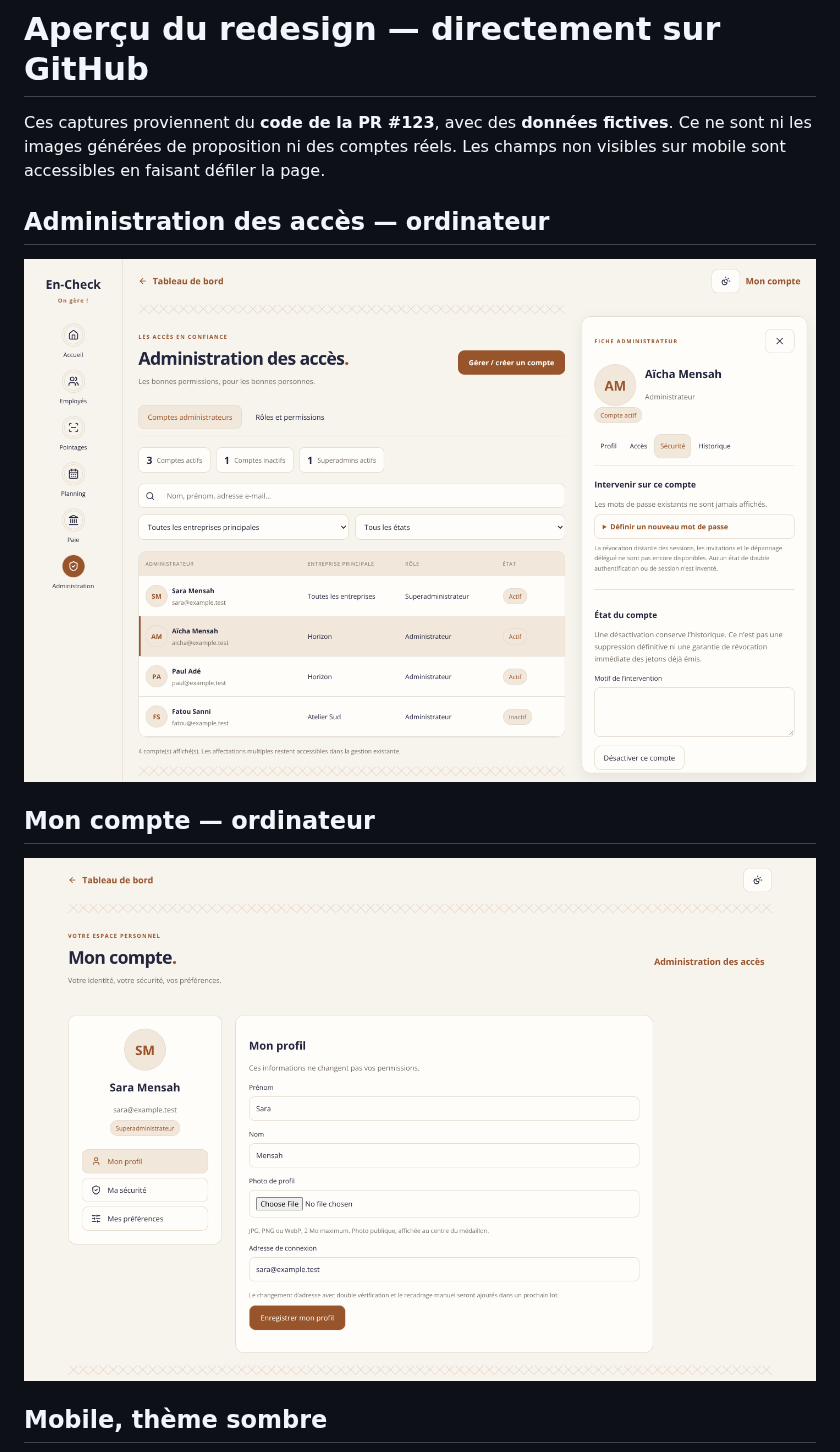
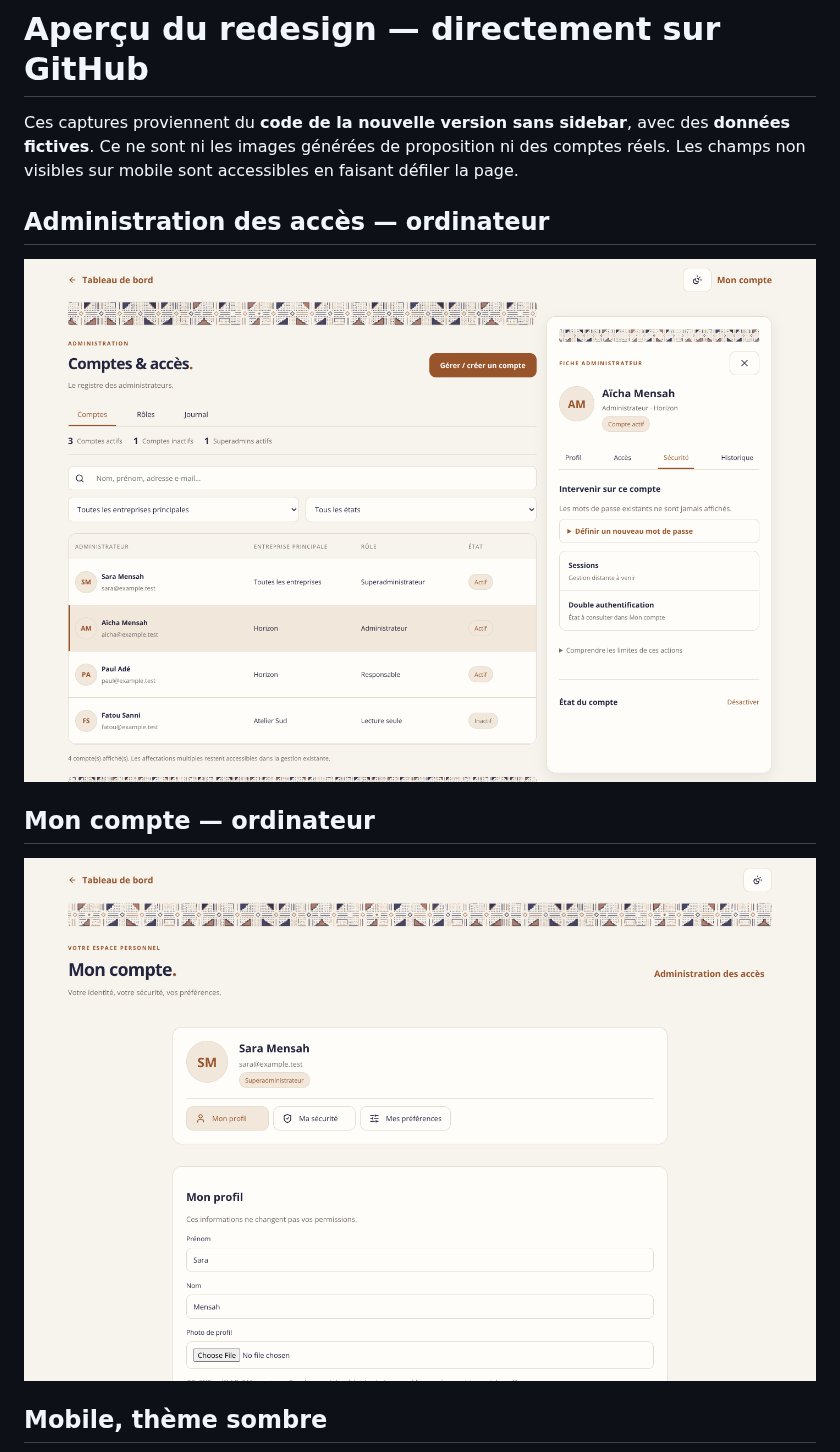
Before and after one commit to Buta-ta/En-Check, a Markdown page: docs/APERCU-ADMINISTRATION.md, the part around one of its changes. GitHub-like rendering; pictures changed too: docs/captures/admin-comptes-desktop.png, docs/captures/mon-compte-desktop.png.

```diff
--- a/docs/APERCU-ADMINISTRATION.md
+++ b/docs/APERCU-ADMINISTRATION.md
@@ -1,6 +1,6 @@
 # Aperçu du redesign — directement sur GitHub
 
-Ces captures proviennent du **code de la PR #123**, avec des **données fictives**. Ce ne sont ni les images générées de proposition ni des comptes réels. Les champs non visibles sur mobile sont accessibles en faisant défiler la page.
+Ces captures proviennent du **code de la nouvelle version sans sidebar**, avec des **données fictives**. Ce ne sont ni les images générées de proposition ni des comptes réels. Les champs non visibles sur mobile sont accessibles en faisant défiler la page.
 
 ## Administration des accès — ordinateur
 
```
Also changed, not shown: other parts of docs/APERCU-ADMINISTRATION.md (+3 -1 lines), docs/ADMIN-REGISTRE-SANS-SIDEBAR.md (added, +27 -0 lines), docs/captures/admin-comptes-mobile.png, docs/captures/mon-compte-mobile.png, docs/design/admin-bogolan-selected.png (added), 7 other files.
